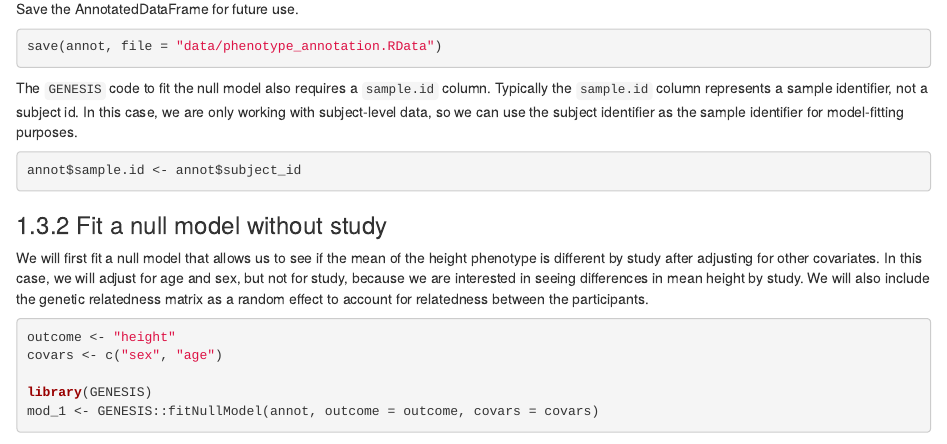
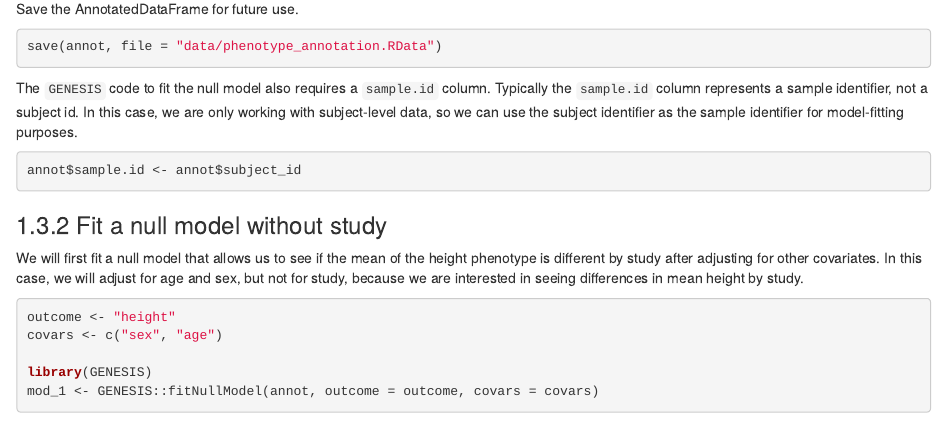
Before and after one commit to UW-GAC/SISG_2020, an R Markdown document (phenotype_harmonization.Rmd): the page in a window 1100 px wide, from 5500 px down. Rendered offline with R 4.5, knitr and Pandoc, with nearby package versions; drawn as R Markdown's standard HTML page in place of the format the file asks for; some code elsewhere in the file could not run offline.

Commit message:
remove statement that doesn't match code

````diff
--- a/phenotype_harmonization.Rmd
+++ b/phenotype_harmonization.Rmd
@@ -192,7 +192,6 @@ annot$sample.id <- annot$subject_id
 
 We will first fit a null model that allows us to see if the mean of the height phenotype is different by study after adjusting for other covariates.
 In this case, we will adjust for age and sex, but not for study, because we are interested in seeing differences in mean height by study.
-We will also include the genetic relatedness matrix as a random effect to account for relatedness between the participants.
 
 ```{r, message = FALSE}
 outcome <- "height"
````
